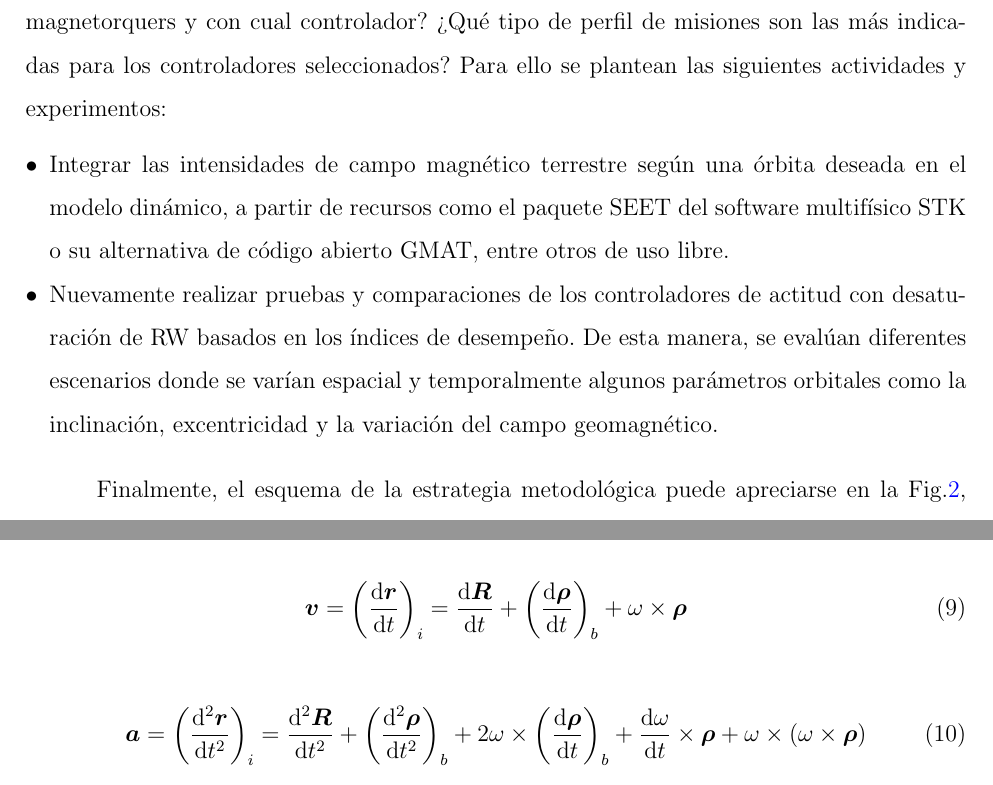
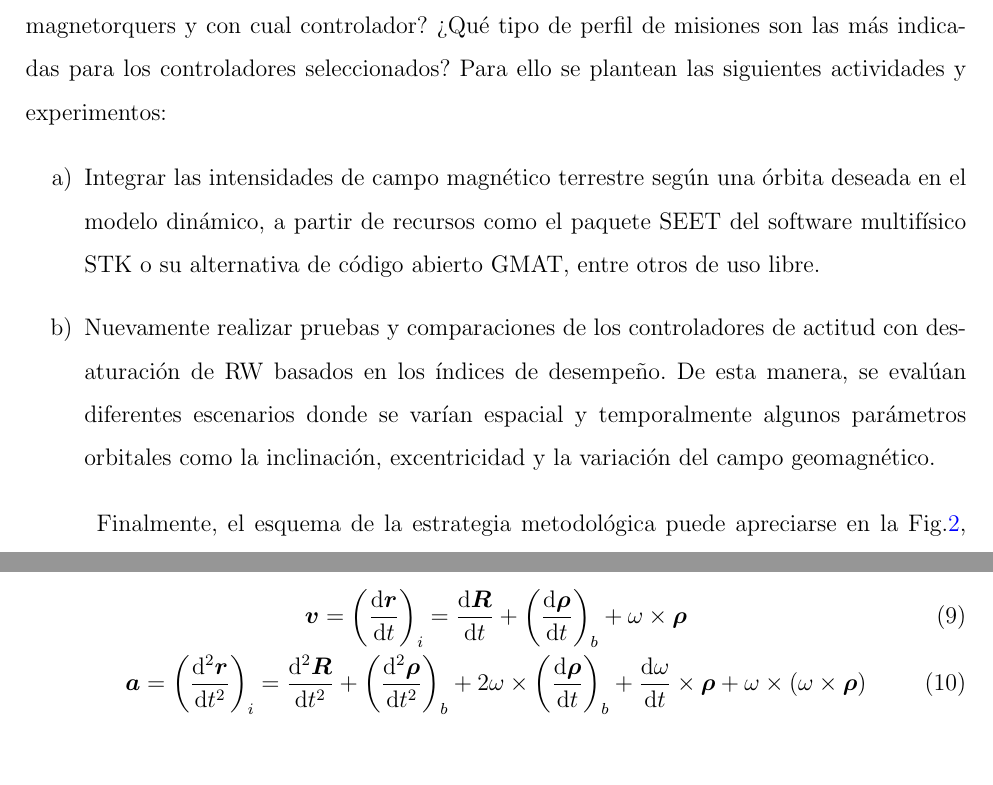
Before and after one commit to Zagil3112/TDG_ReactionWheelsUnloading, a LaTeX document (Escritura_Plantilla Modificada/main.tex, which reads Escritura_Plantilla Modificada/macros.tex, Escritura_Plantilla Modificada/seccion_1.tex): two parts of pages 24 and 25 of 42 before the commit and two parts of pages 24 and 27 of 43 after it, joined at a grey line, cut so that both start at the same text. Compiled offline with pdfLaTeX.

Commit message:
modelo dinamico avance

```diff
--- a/Escritura_Plantilla Modificada/macros.tex
+++ b/Escritura_Plantilla Modificada/macros.tex
@@ -22,6 +22,7 @@
 \usepackage{array}
 \usepackage{enumitem}
 \usepackage{tasks}
+\usepackage[verbose]{placeins}
 
 
 
--- a/Escritura_Plantilla Modificada/seccion_1.tex
+++ b/Escritura_Plantilla Modificada/seccion_1.tex
@@ -216,13 +218,13 @@ De tal manera que, en la medida que se realicen y se desarrollen las simulacione
 
 Como se mencionó en la sección de modelo dinámico, este parte de realizar suposiciones y simplificaciones. Algunas de estas conciernen la órbita y las perturbaciones del medio ambiente espacial. En esta etapa se quiere determinar la influencia de ciertos parámetros orbitales de la órbita baja, sus correspondientes intensidades de campo geomagnético y como éstas afectan el desempeño de los magnetorquers en el fenómeno de desaturación.
 Luego de implementar condiciones de ambiente espacial, las simulaciones deberían dilucidar las siguientes preguntas: ¿En qué órbitas de presenta un mejor desempeño por parte de los magnetorquers y con cual controlador? ¿Qué tipo de perfil de misiones son las más indicadas para los controladores seleccionados? Para ello se plantean las siguientes actividades y experimentos:
-\begin{itemize}
+\begin{enumerate}[label=\alph*)]
 
 	\item	Integrar las intensidades de campo magnético terrestre según una órbita deseada en el modelo dinámico, a partir de recursos como el paquete SEET del software multifísico STK o su alternativa de código abierto GMAT, entre otros de uso libre.
 	\item	Nuevamente realizar pruebas y comparaciones de los controladores de actitud con desaturación de RW basados en los índices de desempeño. De esta manera, se evalúan diferentes escenarios donde se varían espacial y temporalmente algunos parámetros orbitales como la inclinación, excentricidad y la variación del campo geomagnético.
 
 
-\end{itemize}
+\end{enumerate}
 
 Finalmente, el esquema de la estrategia metodológica puede apreciarse en la Fig.\ref{fig:metodologia}, donde se plantea el entregable u objetivo a cumplir al término cada etapa, el cual es fundamental para el desarrollo de la etapa posterior. De esta manera se consolida una estrategia secuencial pero que puede estar sujeta a diferentes iteraciones según el desarrollo de las actividades.
 
@@ -263,14 +266,11 @@ Donde $\omega$ es la velocidad angular en el marco del cuerpo. Por otro lado, se
 
 De esta manera, velocidad y la aceleración pueden ser determinadas:
 
+\begin{gather}
+		\boldsymbol{v}=\left(\frac{\mathrm{d} \boldsymbol{r}}{\mathrm{d} t}\right)_i=\frac{\mathrm{d} \boldsymbol{R}}{\mathrm{d} t}+\left(\frac{\mathrm{d} \boldsymbol{\rho}}{\mathrm{d} t}\right)_b+\omega \times \boldsymbol{\rho}\label{eq:velocidad}\\
+		\boldsymbol{a}=\left(\frac{\mathrm{d}^2 \boldsymbol{r}}{\mathrm{d} t^2}\right)_i=\frac{\mathrm{d}^2 \boldsymbol{R}}{\mathrm{d} t^2}+\left(\frac{\mathrm{d}^2 \boldsymbol{\rho}}{\mathrm{d} t^2}\right)_b+2 \omega \times\left(\frac{\mathrm{d} \boldsymbol{\rho}}{\mathrm{d} t}\right)_b+\frac{\mathrm{d} \omega}{\mathrm{d} t} \times \boldsymbol{\rho}+\omega \times(\omega \times \boldsymbol{\rho})\label{eq:aceleracion}
+\end{gather}
 
-\begin{equation}\label{eq:velocidad}
-	\boldsymbol{v}=\left(\frac{\mathrm{d} \boldsymbol{r}}{\mathrm{d} t}\right)_i=\frac{\mathrm{d} \boldsymbol{R}}{\mathrm{d} t}+\left(\frac{\mathrm{d} \boldsymbol{\rho}}{\mathrm{d} t}\right)_b+\omega \times \boldsymbol{\rho}
-\end{equation}
-
-\begin{equation}\label{eq:aceleracion}
-	\boldsymbol{a}=\left(\frac{\mathrm{d}^2 \boldsymbol{r}}{\mathrm{d} t^2}\right)_i=\frac{\mathrm{d}^2 \boldsymbol{R}}{\mathrm{d} t^2}+\left(\frac{\mathrm{d}^2 \boldsymbol{\rho}}{\mathrm{d} t^2}\right)_b+2 \omega \times\left(\frac{\mathrm{d} \boldsymbol{\rho}}{\mathrm{d} t}\right)_b+\frac{\mathrm{d} \omega}{\mathrm{d} t} \times \boldsymbol{\rho}+\omega \times(\omega \times \boldsymbol{\rho})
-\end{equation}
 
 
 Por otro lado, para citar ecuaciones e información semejante dentro del texto use $\backslash ref\{\}$, por ejemplo (\ref{eq:maxwell}) o (\ref{eq:maxwell3})
```
Also changed, not shown: Escritura_Plantilla Modificada/main.pdf, Escritura_Plantilla Modificada/seccion_1.tex (13 more changed lines), 9 other files.
